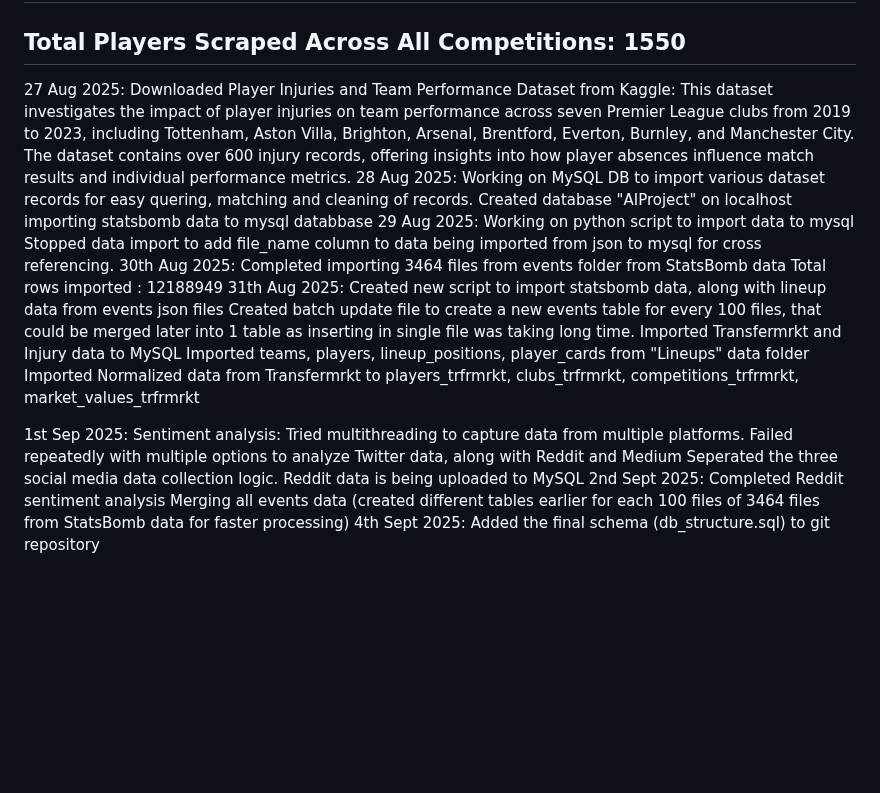
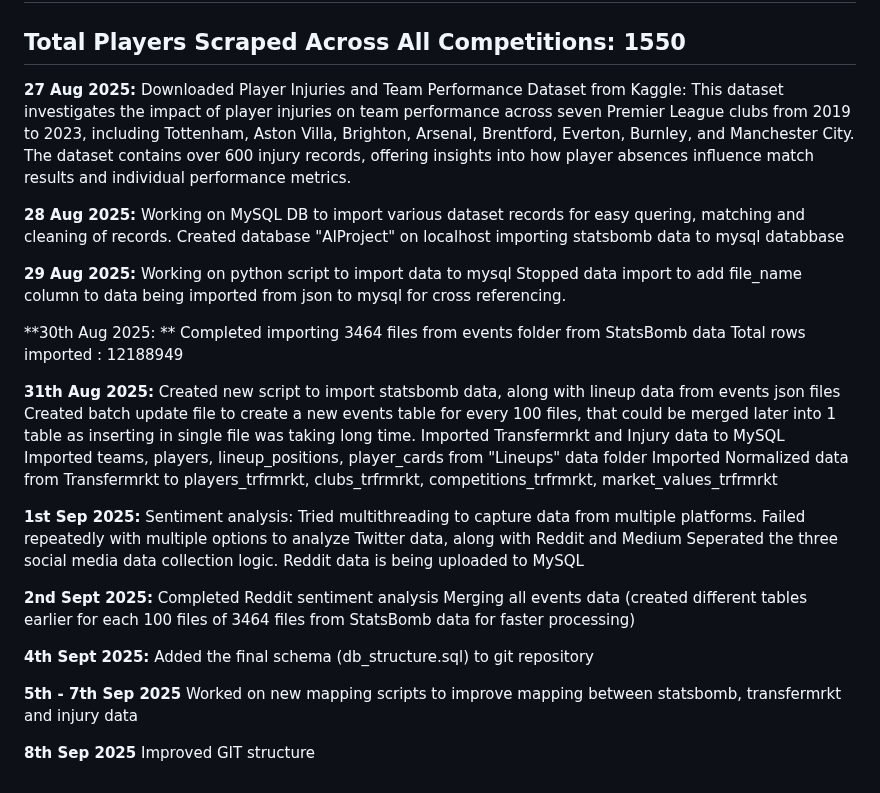
Before and after one commit to mentor-pranaya/-Dynamic-Player-Transfer-Value-Prediction-using-AI-and-Multi-source-Data-, a Markdown page: readme.md, the part around one of its changes. GitHub-like rendering; blank space fills up the shorter version.

```diff
--- a/readme.md
+++ b/readme.md
@@ -26,32 +27,45 @@
   ----------------------------------------------------------------------------------------------------------
   Total Players Scraped Across All Competitions: 1550
   ----------------------------------------------------------------------------------------------------------
-27 Aug 2025:
+
+**27 Aug 2025:**
   Downloaded Player Injuries and Team Performance Dataset from Kaggle:
-      This dataset investigates the impact of player injuries on team performance across seven Premier League clubs from 2019         to 2023, including Tottenham, Aston Villa, Brighton, Arsenal, Brentford, Everton, Burnley, and Manchester City. The            dataset contains over 600 injury records, offering insights into how player absences influence match results and               individual performance metrics.
-28 Aug 2025:
+      This dataset investigates the impact of player injuries on team performance across seven Premier League clubs from 2019 to 2023, including Tottenham, Aston Villa, Brighton, Arsenal, Brentford, Everton, Burnley, and Manchester City. The dataset contains over 600 injury records, offering insights into how player absences influence match results and individual performance metrics.
+
+**28 Aug 2025:**
    Working on MySQL DB to import various dataset records for easy quering, matching and cleaning of records.
    Created database "AIProject" on localhost
    importing statsbomb data to mysql databbase
-29 Aug 2025:
+
+**29 Aug 2025:**
     Working on python script to import data to mysql
     Stopped data import to add file_name column to data being imported from json to mysql for cross referencing.
-30th Aug 2025:
+
+**30th Aug 2025: **
   Completed importing 3464 files from events folder from StatsBomb data
   Total rows imported : 12188949
-31th Aug 2025:
+
+**31th Aug 2025:**
   Created new script to import statsbomb data, along with lineup data from events json files
   Created batch update file to create a new events table for every 100 files, that could be merged later into 1 table as inserting in single file was taking long time.
   Imported Transfermrkt and Injury data to MySQL
   Imported teams, players, lineup_positions, player_cards from "Lineups" data folder
   Imported Normalized data from Transfermrkt to players_trfrmrkt, clubs_trfrmrkt, competitions_trfrmrkt, market_values_trfrmrkt
 
-1st Sep 2025:
+**1st Sep 2025:**
   Sentiment analysis: Tried multithreading to capture data from multiple platforms. Failed repeatedly with multiple options to analyze Twitter data, along with Reddit and Medium
   Seperated the three social media data collection logic.
   Reddit data is being uploaded to MySQL
-2nd Sept 2025:
+
+**2nd Sept 2025:**
   Completed Reddit sentiment analysis
   Merging all events data (created different tables earlier for each 100 files of 3464 files from StatsBomb data for faster processing)
-4th Sept 2025:
+
+**4th Sept 2025:**
   Added the final schema (db_structure.sql) to git repository
+
+**5th - 7th Sep 2025**
+  Worked on new mapping scripts to improve mapping between statsbomb, transfermrkt and injury data
+
+**8th Sep 2025**
+  Improved GIT structure
```
Also changed, not shown: other parts of readme.md (+5 -4 lines).
